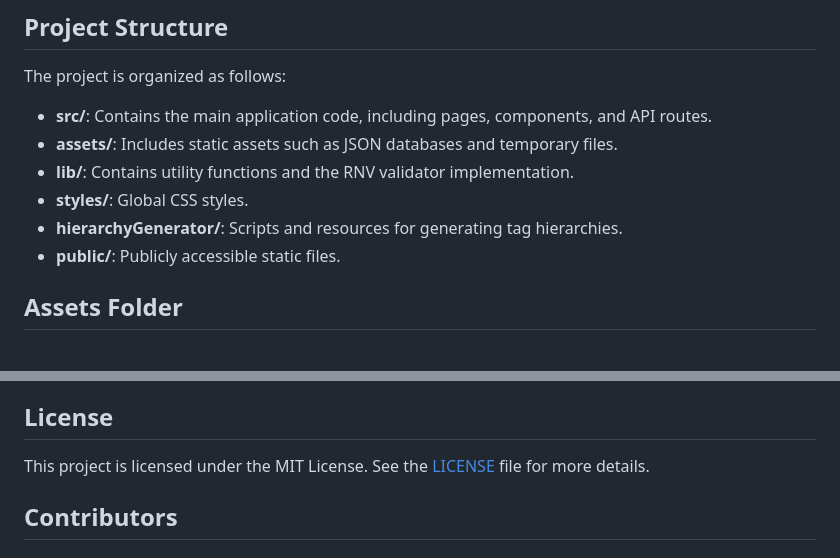
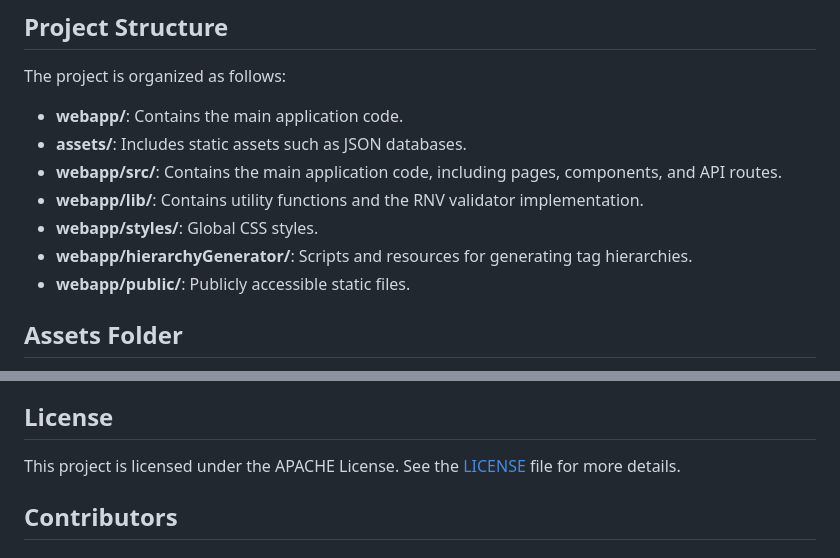
Before and after one commit to Hroco/TaggedPDFSchool, a Markdown page: README.md, 2 parts joined by grey strips. GitHub-like rendering.

Commit message:
feat: Updated Readme file

```diff
--- a/README.md
+++ b/README.md
@@ -101,12 +101,13 @@ docker run -p 3000:3000 tagged-pdf-school
 
 The project is organized as follows:
 
-- **src/**: Contains the main application code, including pages, components, and API routes.
-- **assets/**: Includes static assets such as JSON databases and temporary files.
-- **lib/**: Contains utility functions and the RNV validator implementation.
-- **styles/**: Global CSS styles.
-- **hierarchyGenerator/**: Scripts and resources for generating tag hierarchies.
-- **public/**: Publicly accessible static files.
+- **webapp/**: Contains the main application code.
+- **assets/**: Includes static assets such as JSON databases.
+- **webapp/src/**: Contains the main application code, including pages, components, and API routes.
+- **webapp/lib/**: Contains utility functions and the RNV validator implementation.
+- **webapp/styles/**: Global CSS styles.
+- **webapp/hierarchyGenerator/**: Scripts and resources for generating tag hierarchies.
+- **webapp/public/**: Publicly accessible static files.
 
 ## Assets Folder
 
@@ -234,7 +235,7 @@ We welcome contributions from the community! If you have any ideas, suggestions,
 
 ## License
 
-This project is licensed under the MIT License. See the [LICENSE](LICENSE) file for more details.
+This project is licensed under the APACHE License. See the [LICENSE](LICENSE) file for more details.
 
 ## Contributors
 
```
